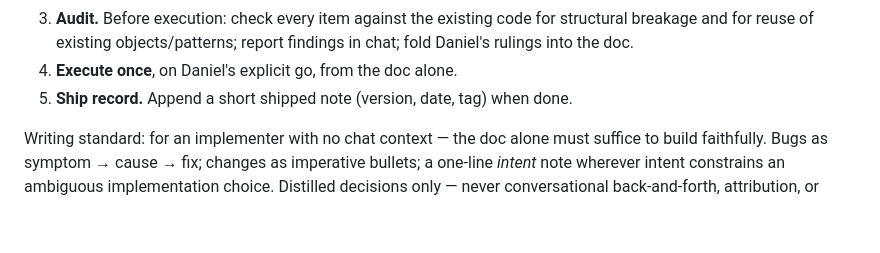
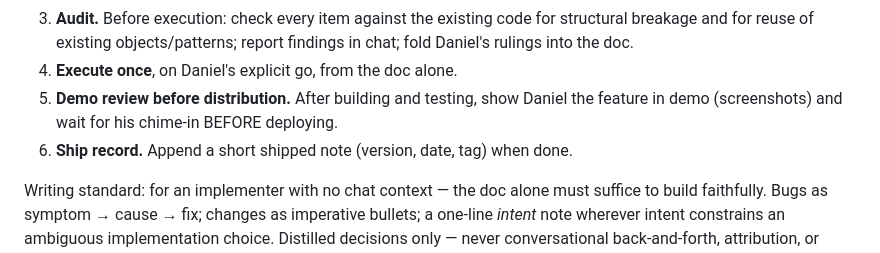
Before and after one commit to DanielPlochinger/balance, a Markdown page: CLAUDE.md, the part around the change. GitHub-like rendering; blank space fills up the shorter version.

Commit message:
Lifecycle: demo review before distribution
Co-Authored-By: Claude Fable 5 <noreply@anthropic.com>

```diff
--- a/CLAUDE.md
+++ b/CLAUDE.md
@@ -86,7 +86,9 @@ outcomes):
    structural breakage and for reuse of existing objects/patterns; report
    findings in chat; fold Daniel's rulings into the doc.
 4. **Execute once**, on Daniel's explicit go, from the doc alone.
-5. **Ship record.** Append a short shipped note (version, date, tag) when done.
+5. **Demo review before distribution.** After building and testing, show Daniel
+   the feature in demo (screenshots) and wait for his chime-in BEFORE deploying.
+6. **Ship record.** Append a short shipped note (version, date, tag) when done.
 
 Writing standard: for an implementer with no chat context — the doc alone must
 suffice to build faithfully. Bugs as symptom → cause → fix; changes as
```
